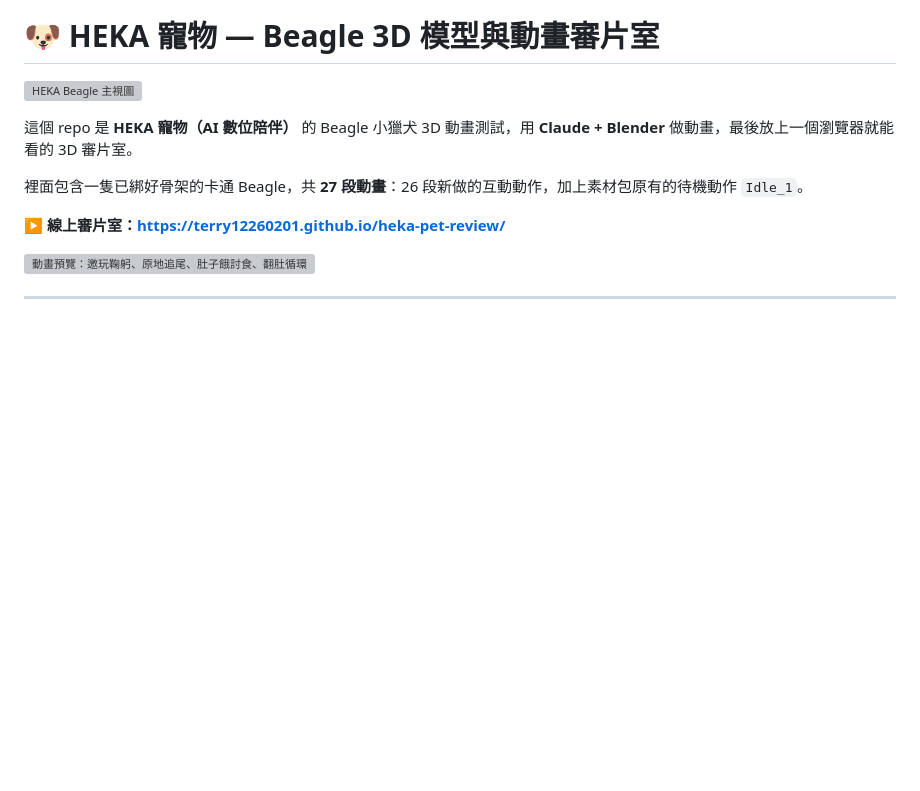
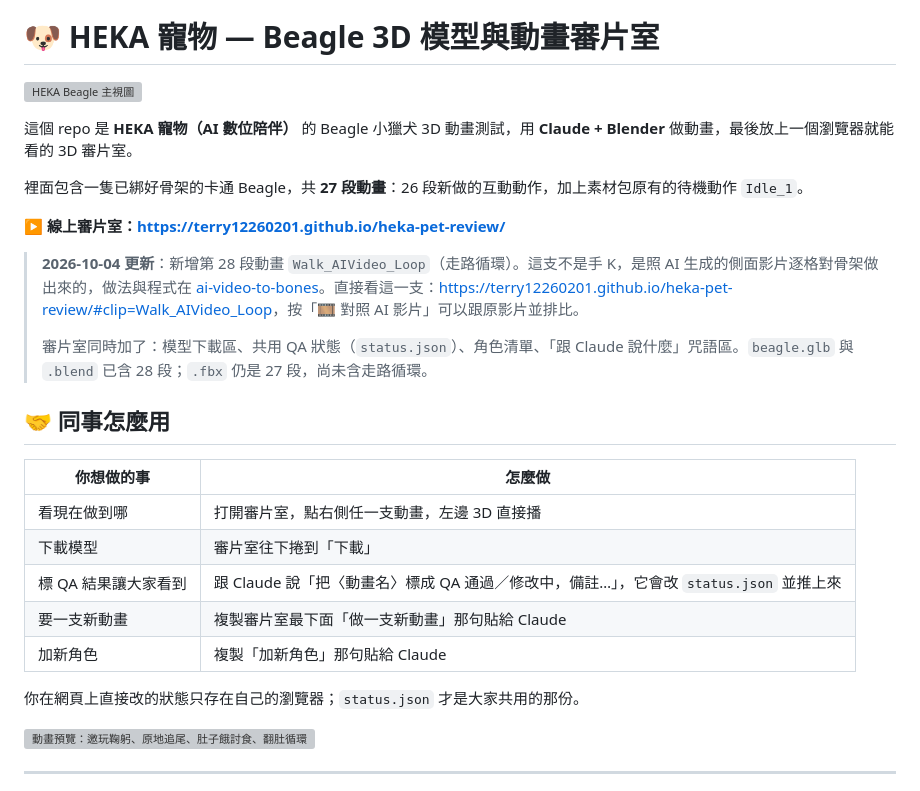
Before and after one commit to terry12260201/heka-pet-review, a Markdown page: README.md, the part around the change. GitHub-like rendering; blank space fills up the shorter version; grey boxes are pictures that could not be loaded.

Commit message:
v5: 新增走路循環（AI 影片對位）、對照影片、下載區、共用狀態 status.json、角色清單、Claude 咒語區
Co-Authored-By: Claude Fable 5.1 <noreply@anthropic.com>

```diff
--- a/README.md
+++ b/README.md
@@ -7,6 +7,22 @@
 裡面包含一隻已綁好骨架的卡通 Beagle，共 **27 段動畫**：26 段新做的互動動作，加上素材包原有的待機動作 `Idle_1`。
 
 **▶ 線上審片室：<https://terry12260201.github.io/heka-pet-review/>**
+
+> **2026-10-04 更新**：新增第 28 段動畫 `Walk_AIVideo_Loop`（走路循環）。這支不是手 K，是照 AI 生成的側面影片逐格對骨架做出來的，做法與程式在 [ai-video-to-bones](https://github.com/terry12260201/ai-video-to-bones)。直接看這一支：<https://terry12260201.github.io/heka-pet-review/#clip=Walk_AIVideo_Loop>，按「🎞 對照 AI 影片」可以跟原影片並排比。
+>
+> 審片室同時加了：模型下載區、共用 QA 狀態（`status.json`）、角色清單、「跟 Claude 說什麼」咒語區。`beagle.glb` 與 `.blend` 已含 28 段；`.fbx` 仍是 27 段，尚未含走路循環。
+
+## 🤝 同事怎麼用
+
+| 你想做的事 | 怎麼做 |
+|---|---|
+| 看現在做到哪 | 打開審片室，點右側任一支動畫，左邊 3D 直接播 |
+| 下載模型 | 審片室往下捲到「下載」 |
+| 標 QA 結果讓大家看到 | 跟 Claude 說「把〈動畫名〉標成 QA 通過／修改中，備註…」，它會改 `status.json` 並推上來 |
+| 要一支新動畫 | 複製審片室最下面「做一支新動畫」那句貼給 Claude |
+| 加新角色 | 複製「加新角色」那句貼給 Claude |
+
+你在網頁上直接改的狀態只存在自己的瀏覽器；`status.json` 才是大家共用的那份。
 
 ![動畫預覽：邀玩鞠躬、原地追尾、肚子餓討食、翻肚循環](docs/images/demo.gif)
 
```
Also changed, not shown: thumbs/Walk_AIVideo_Loop.png (added), 7 other files.
